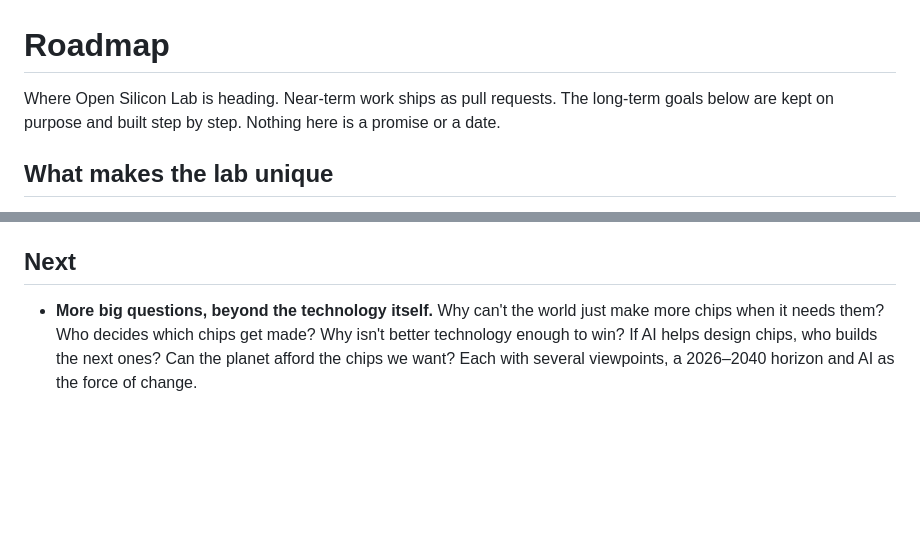
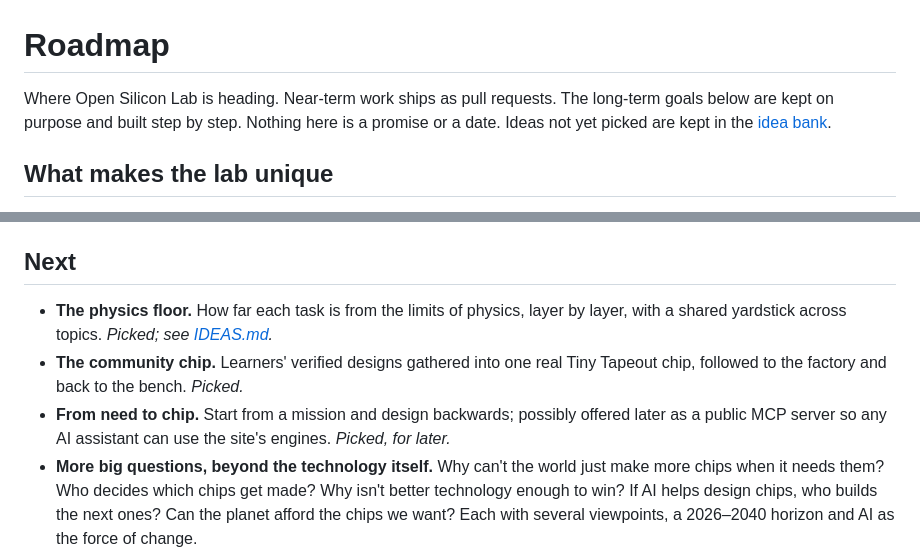
Before and after one commit to focusxyz11/open-silicon-lab, a Markdown page: docs/ROADMAP.md, 2 parts joined by grey strips. Drawn GitHub-style; blank space fills up the shorter version.

```diff
--- a/docs/ROADMAP.md
+++ b/docs/ROADMAP.md
@@ -1,6 +1,6 @@
 # Roadmap
 
-Where Open Silicon Lab is heading. Near-term work ships as pull requests. The long-term goals below are kept on purpose and built step by step. Nothing here is a promise or a date.
+Where Open Silicon Lab is heading. Near-term work ships as pull requests. The long-term goals below are kept on purpose and built step by step. Nothing here is a promise or a date. Ideas not yet picked are kept in the [idea bank](IDEAS.md).
 
 ## What makes the lab unique
 
@@ -15,6 +15,9 @@ The whole chip stack *runs*, and every part is connected. Your gates become a CP
 
 ## Next
 
+- **The physics floor.** How far each task is from the limits of physics, layer by layer, with a shared yardstick across topics. *Picked; see [IDEAS.md](IDEAS.md).*
+- **The community chip.** Learners' verified designs gathered into one real Tiny Tapeout chip, followed to the factory and back to the bench. *Picked.*
+- **From need to chip.** Start from a mission and design backwards; possibly offered later as a public MCP server so any AI assistant can use the site's engines. *Picked, for later.*
 - **More big questions, beyond the technology itself.** Why can't the world just make more chips when it needs them? Who decides which chips get made? Why isn't better technology enough to win? If AI helps design chips, who builds the next ones? Can the planet afford the chips we want? Each with several viewpoints, a 2026–2040 horizon and AI as the force of change.
 - **Predict, then reveal.** Ask for a prediction before a simulation answers, across all labs.
 - **Forecasts that get scored.** Dated bets on the future, resolved by the monthly fact check.
```
Also changed, not shown: docs/IDEAS.md (added, +107 -0 lines).
